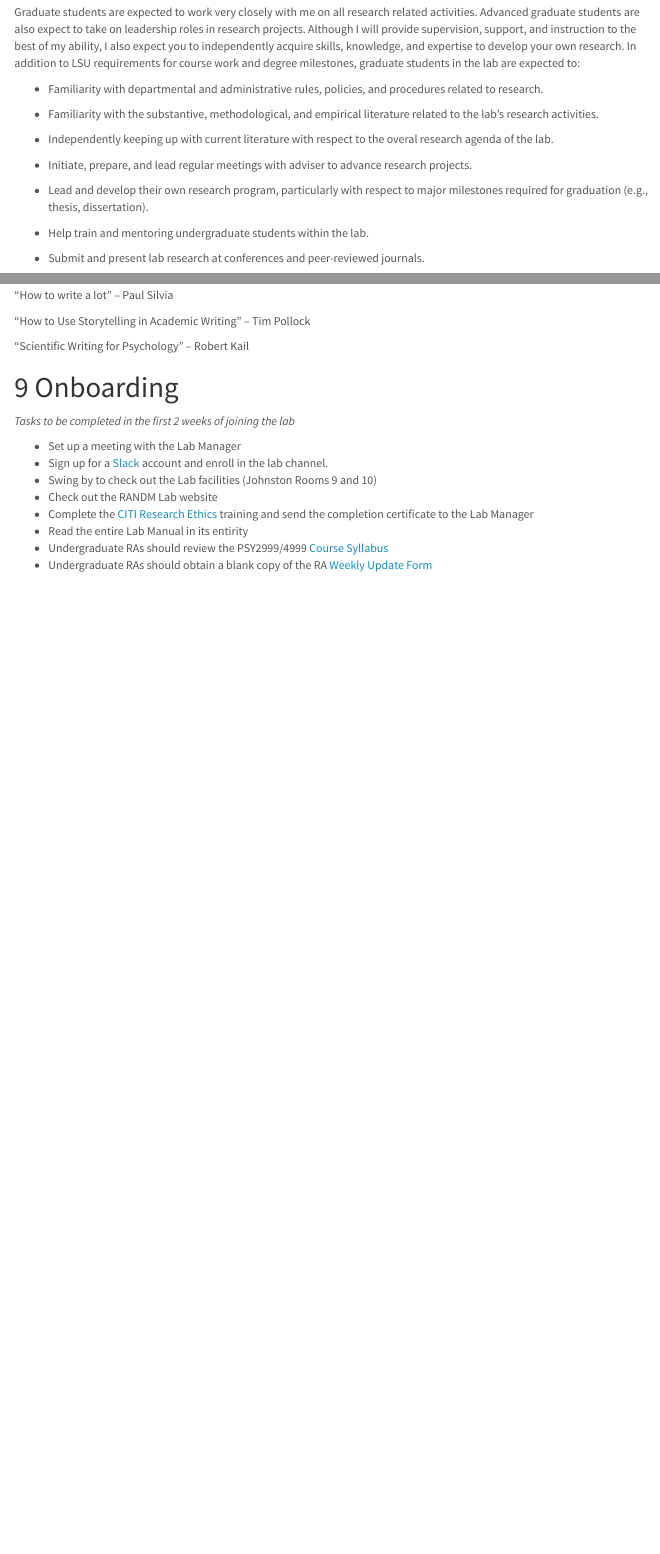
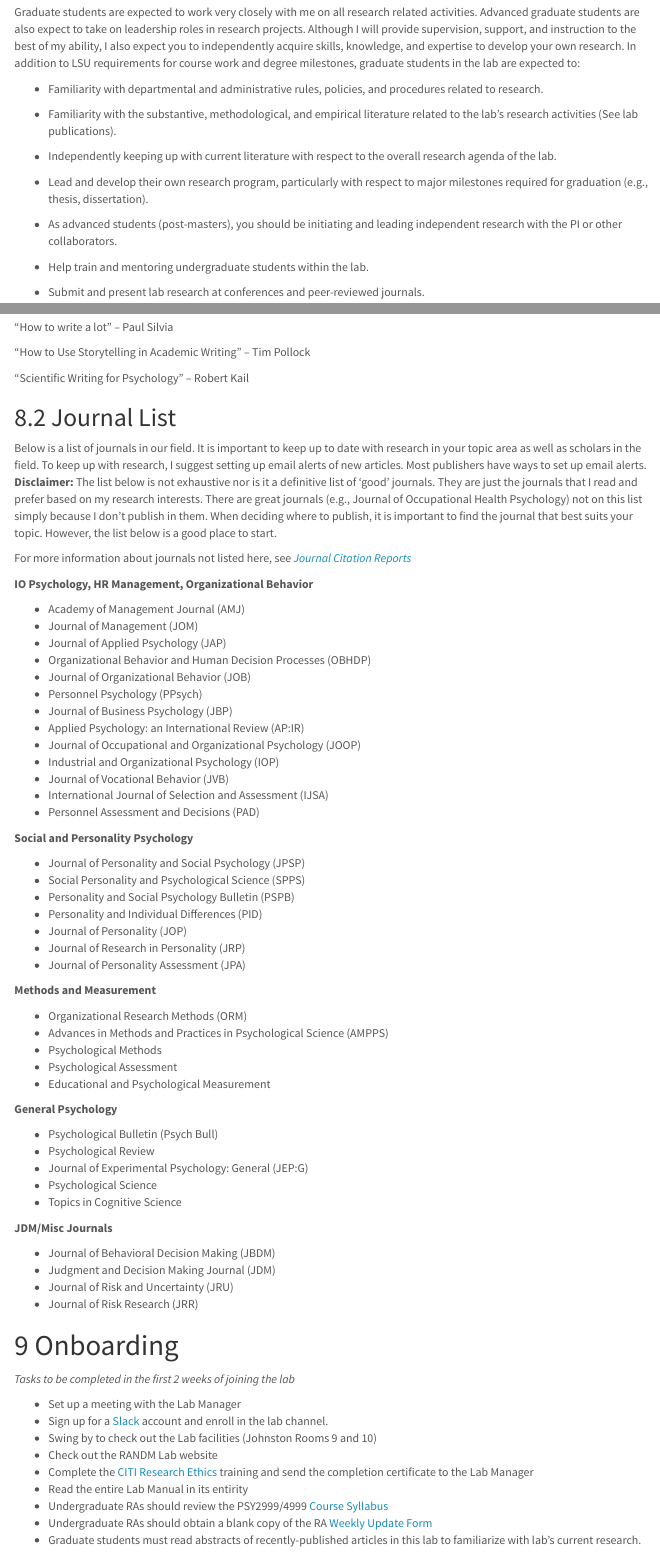
Before and after one commit to dczhang1/randmlab_manual, an R Markdown document (labWikiRmd.Rmd): the page in a window 1100 px wide, from 1420 px down, and a second part further down, joined at a grey line. Rendered offline with R 4.5, knitr and Pandoc, with nearby package versions; menus at the side of the page are left out.

Commit message:
Update labWikiRmd.Rmd
update

```diff
--- a/labWikiRmd.Rmd
+++ b/labWikiRmd.Rmd
@@ -59,13 +59,13 @@ Graduate students are expected to work very closely with me on all research rela
 
 * Familiarity with departmental and administrative rules, policies, and procedures related to research.
 
-* Familiarity with the substantive, methodological, and empirical literature related to the lab's research activities.
+* Familiarity with the substantive, methodological, and empirical literature related to the lab's research activities (See lab publications).
 
-* Independently keeping up with current literature with respect to the overal research agenda of the lab.
-
-* Initiate, prepare, and lead regular meetings with adviser to advance research projects.
+* Independently keeping up with current literature with respect to the overall research agenda of the lab.
 
 * Lead and develop their own research program, particularly with respect to major milestones required for graduation (e.g., thesis, dissertation).
+
+* As advanced students (post-masters), you should be initiating and leading independent research with the PI or other collaborators.
 
 * Help train and mentoring undergraduate students within the lab.
 
@@ -342,6 +340,61 @@ Ragins, B. (2012). Reflections on the craft of clear writing. Academy of Managem
 
 “Scientific Writing for Psychology” – Robert Kail
 
+## Journal List
+
+Below is a list of journals in our field. It is important to keep up to date with research in your topic area as well as scholars in the field. To keep up with research, I suggest setting up email alerts of new articles. Most publishers have ways to set up email alerts. **Disclaimer:** The list below is not exhaustive nor is it a definitive list of 'good' journals. They are just the journals that I read and prefer based on my research interests. There are great journals (e.g., Journal of Occupational Health Psychology) not on this list simply because I don't publish in them. When deciding where to publish, it is important to find the journal that best suits your topic. However, the list below is a good place to start.
+
+For more information about journals not listed here, see *[Journal Citation Reports](https://jcr-clarivate-com.libezp.lib.lsu.edu/JCRLandingPageAction.action?Init=Yes&SrcApp=IC2LS&SID=H1-hfMhfOetjR5x2BS8b3kRbwpw5N2f363uyG-18x2d6GyQxxFugKPUa4tn0JGiq6Ax3Dx3DXI8H1iMG7OaDHqL5X7hMVQx3Dx3D-03Ff2gF3hTJGBPDScD1wSwx3Dx3D-cLUx2FoETAVeN3rTSMreq46gx3Dx3D)*
+
+**IO Psychology, HR Management, Organizational Behavior**
+
+- Academy of Management Journal (AMJ)
+- Journal of Management (JOM)
+- Journal of Applied Psychology (JAP)
+- Organizational Behavior and Human Decision Processes (OBHDP)
+- Journal of Organizational Behavior (JOB)
+- Personnel Psychology (PPsych)
+- Journal of Business Psychology (JBP)
+- Applied Psychology: an International Review (AP:IR)
+- Journal of Occupational and Organizational Psychology (JOOP)
+- Industrial and Organizational Psychology (IOP)
+- Journal of Vocational Behavior (JVB)
+- International Journal of Selection and Assessment (IJSA)
+- Personnel Assessment and Decisions (PAD)
+
+**Social and Personality Psychology**
+
+- Journal of Personality and Social Psychology (JPSP)
+- Social Personality and Psychological Science (SPPS)
+- Personality and Social Psychology Bulletin (PSPB)
+- Personality and Individual Differences (PID)
+- Journal of Personality (JOP)
+- Journal of Research in Personality (JRP)
+- Journal of Personality Assessment (JPA)
+
+**Methods and Measurement**
+
+- Organizational Research Methods (ORM)
+- Advances in Methods and Practices in Psychological Science (AMPPS)
+- Psychological Methods
+- Psychological Assessment
+- Educational and Psychological Measurement
+
+**General Psychology**
+
+- Psychological Bulletin (Psych Bull)
+- Psychological Review
+- Journal of Experimental Psychology: General (JEP:G)
+- Psychological Science
+- Topics in Cognitive Science
+
+**JDM/Misc Journals**
+
+- Journal of Behavioral Decision Making (JBDM)
+- Judgment and Decision Making Journal (JDM)
+- Journal of Risk and Uncertainty (JRU)
+- Journal of Risk Research (JRR)
+
 # Onboarding
 
 *Tasks to be completed in the first 2 weeks of joining the lab*
@@ -354,3 +407,4 @@ Ragins, B. (2012). Reflections on the craft of clear writing. Academy of Managem
 * Read the entire Lab Manual in its entirity
 * Undergraduate RAs should review the PSY2999/4999 [Course Syllabus](https://lsumail2-my.sharepoint.com/:w:/g/personal/zhang1_lsu_edu/EfjUX5efBYhKmvILOAEPtcgBuw1Fj2gUhrknl-vCXYUTXg?e=RfnGQV)
 * Undergraduate RAs should obtain a blank copy of the RA [Weekly Update Form](https://lsumail2-my.sharepoint.com/:w:/g/personal/zhang1_lsu_edu/ETYHnVik8jFMuCfw2bcvLvkBIl7e-Ly-EG9hTz_CPdjx4g?e=8yqGNc)
+* Graduate students must read abstracts of recently-published articles in this lab to familiarize with lab's current research.
```
Also changed, not shown: labWikiRmd.Rmd (14 more changed lines).
